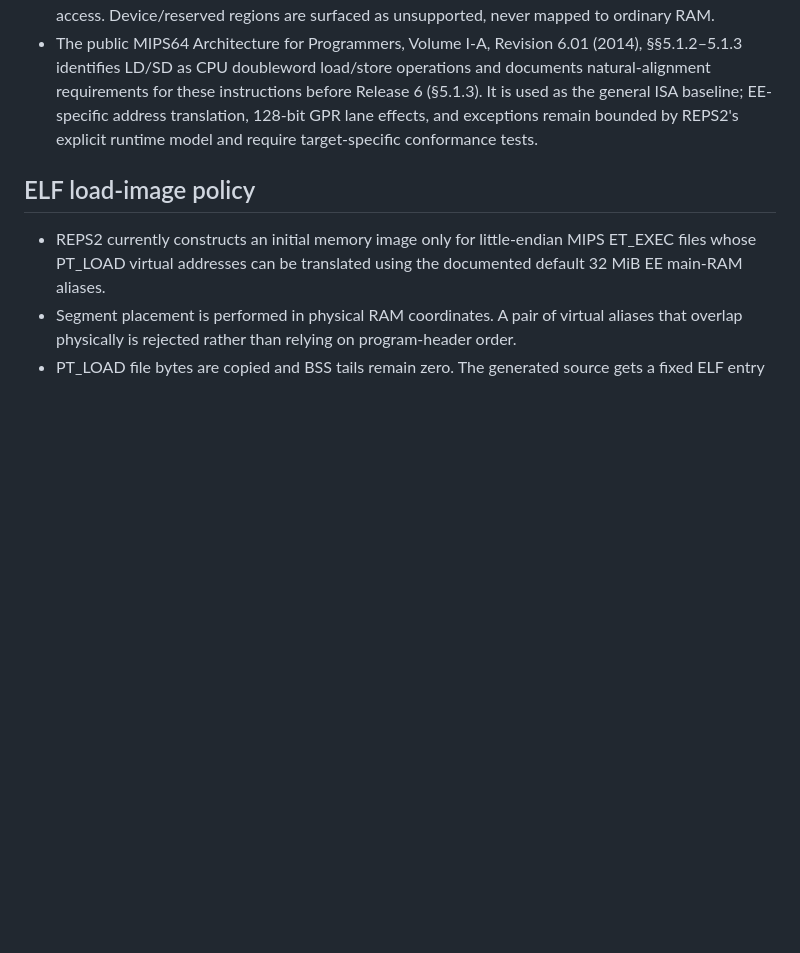
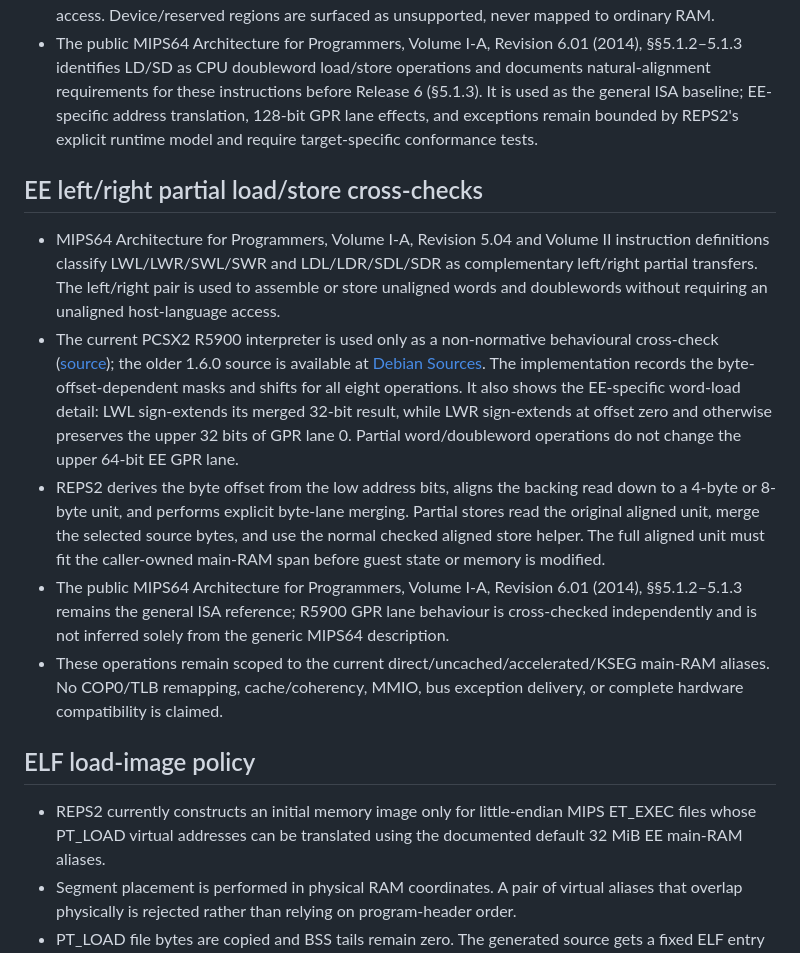
Before and after one commit to RidTheWann/REPS2-Project, a Markdown page: docs/RESEARCH.md, the part around the change. Drawn GitHub-style; blank space fills up the shorter version.

Commit message:
docs: record R5900 partial memory research

```diff
--- a/docs/RESEARCH.md
+++ b/docs/RESEARCH.md
@@ -43,6 +43,14 @@ These projects have different goals and different completion levels. Their demos
 - The generated backend performs effective-address arithmetic in 32-bit unsigned arithmetic after sign-extending the 16-bit offset. The CPU memory helper validates alignment and backing bounds before access. Device/reserved regions are surfaced as unsupported, never mapped to ordinary RAM.
 - The public MIPS64 Architecture for Programmers, Volume I-A, Revision 6.01 (2014), §§5.1.2–5.1.3 identifies LD/SD as CPU doubleword load/store operations and documents natural-alignment requirements for these instructions before Release 6 (§5.1.3). It is used as the general ISA baseline; EE-specific address translation, 128-bit GPR lane effects, and exceptions remain bounded by REPS2's explicit runtime model and require target-specific conformance tests.
 
+## EE left/right partial load/store cross-checks
+
+- MIPS64 Architecture for Programmers, Volume I-A, Revision 5.04 and Volume II instruction definitions classify LWL/LWR/SWL/SWR and LDL/LDR/SDL/SDR as complementary left/right partial transfers. The left/right pair is used to assemble or store unaligned words and doublewords without requiring an unaligned host-language access.
+- The current PCSX2 R5900 interpreter is used only as a non-normative behavioural cross-check ([source](https://github.com/PCSX2/pcsx2/blob/master/pcsx2/R5900OpcodeImpl.cpp)); the older 1.6.0 source is available at [Debian Sources](https://sources.debian.org/src/pcsx2/1.6.0%2Bdfsg-2/pcsx2/R5900OpcodeImpl.cpp/). The implementation records the byte-offset-dependent masks and shifts for all eight operations. It also shows the EE-specific word-load detail: LWL sign-extends its merged 32-bit result, while LWR sign-extends at offset zero and otherwise preserves the upper 32 bits of GPR lane 0. Partial word/doubleword operations do not change the upper 64-bit EE GPR lane.
+- REPS2 derives the byte offset from the low address bits, aligns the backing read down to a 4-byte or 8-byte unit, and performs explicit byte-lane merging. Partial stores read the original aligned unit, merge the selected source bytes, and use the normal checked aligned store helper. The full aligned unit must fit the caller-owned main-RAM span before guest state or memory is modified.
+- The public MIPS64 Architecture for Programmers, Volume I-A, Revision 6.01 (2014), §§5.1.2–5.1.3 remains the general ISA reference; R5900 GPR lane behaviour is cross-checked independently and is not inferred solely from the generic MIPS64 description.
+- These operations remain scoped to the current direct/uncached/accelerated/KSEG main-RAM aliases. No COP0/TLB remapping, cache/coherency, MMIO, bus exception delivery, or complete hardware compatibility is claimed.
+
 ## ELF load-image policy
 
 - REPS2 currently constructs an initial memory image only for little-endian MIPS ET_EXEC files whose PT_LOAD virtual addresses can be translated using the documented default 32 MiB EE main-RAM aliases.
```
